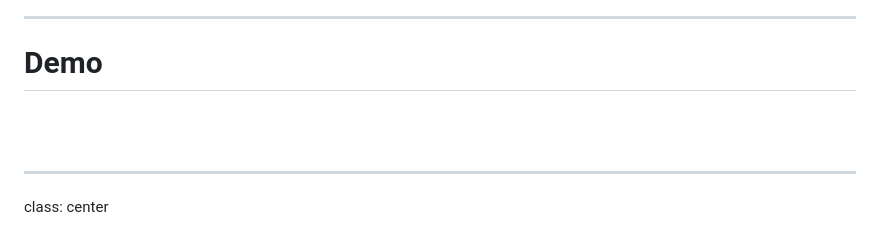
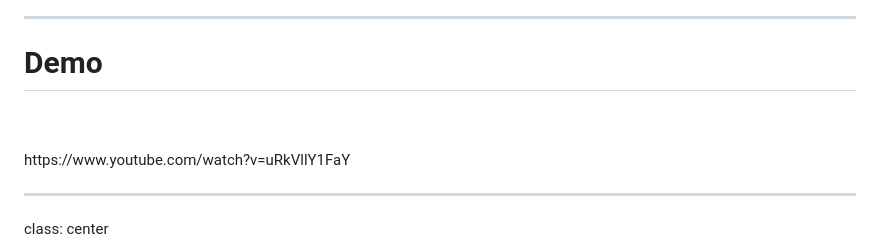
Before and after one commit to bewing/chinog-12, a Markdown page: slides/presentation.md, the part around the change. Drawn GitHub-style.

Commit message:
add demo link

```diff
--- a/slides/presentation.md
+++ b/slides/presentation.md
@@ -1133,6 +1133,7 @@ handlers:
 <div class="my-header"><h1>Demo</h1></div>
 <br />
 <br />
+https://www.youtube.com/watch?v=uRkVllY1FaY
 
 ---
 class: center
```
